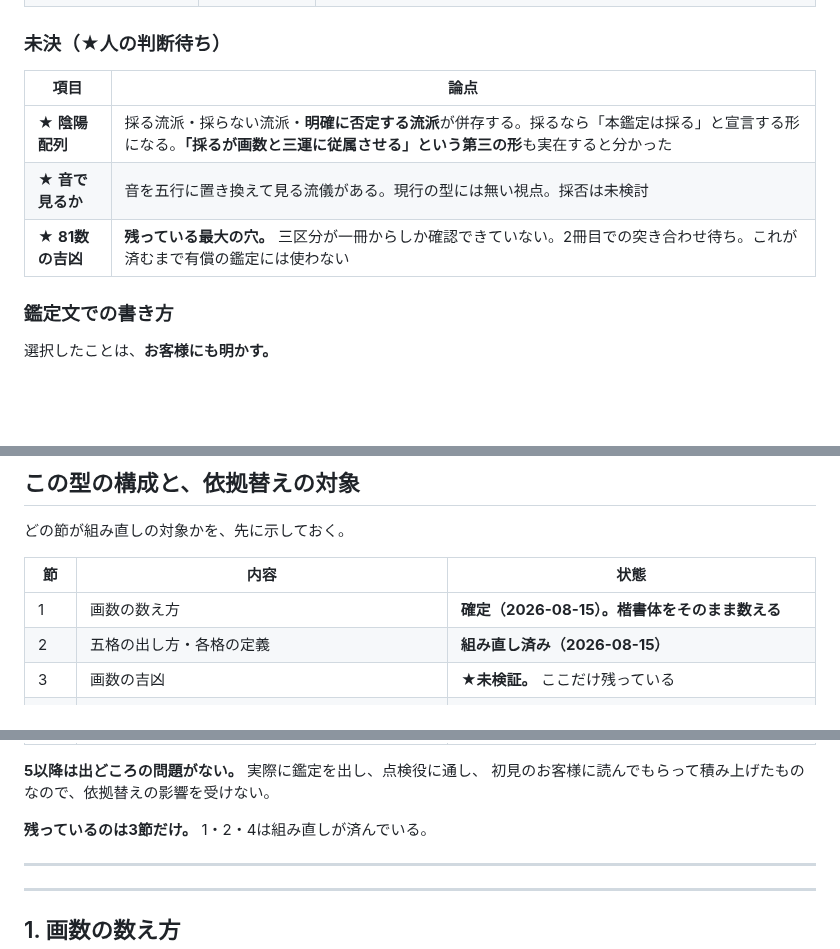
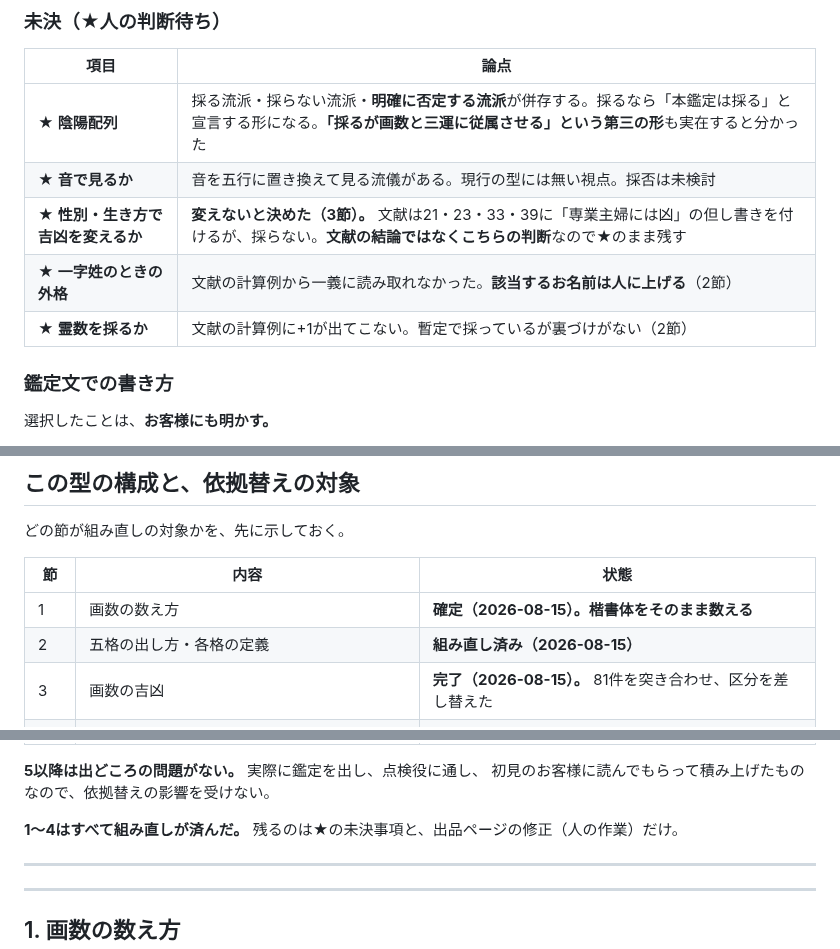
Before and after one commit to Nanjgorilla/ai-office, a Markdown page: departments/coconala/鑑定の型.md, 3 parts joined by grey strips. Drawn GitHub-style; blank space fills up the shorter version.

```diff
--- a/departments/coconala/鑑定の型.md
+++ b/departments/coconala/鑑定の型.md
@@ -101,7 +116,9 @@
 |---|---|
 | ★ **陰陽配列** | 採る流派・採らない流派・**明確に否定する流派**が併存する。採るなら「本鑑定は採る」と宣言する形になる。**「採るが画数と三運に従属させる」という第三の形**も実在すると分かった |
 | ★ **音で見るか** | 音を五行に置き換えて見る流儀がある。現行の型には無い視点。採否は未検討 |
-| ★ **81数の吉凶** | **残っている最大の穴。** 三区分が一冊からしか確認できていない。2冊目での突き合わせ待ち。これが済むまで有償の鑑定には使わない |
+| ★ **性別・生き方で吉凶を変えるか** | **変えないと決めた（3節）。** 文献は21・23・33・39に「専業主婦には凶」の但し書きを付けるが、採らない。**文献の結論ではなくこちらの判断**なので★のまま残す |
+| ★ **一字姓のときの外格** | 文献の計算例から一義に読み取れなかった。**該当するお名前は人に上げる**（2節） |
+| ★ **霊数を採るか** | 文献の計算例に+1が出てこない。暫定で採っているが裏づけがない（2節） |
 
 ### 鑑定文での書き方
 
@@ -125,7 +142,7 @@
 |---|---|---|
 | 1 | 画数の数え方 | **確定（2026-08-15）。楷書体をそのまま数える** |
 | 2 | 五格の出し方・各格の定義 | **組み直し済み（2026-08-15）** |
-| 3 | 画数の吉凶 | **★未検証。** ここだけ残っている |
+| 3 | 画数の吉凶 | **完了（2026-08-15）。** 81件を突き合わせ、区分を差し替えた |
 | 4 | 三才配置 | **組み直し済み（2026-08-15）。** 五行の規則から導く |
 | 4-2 | 陰陽 | 廃止（★再検討の材料あり） |
 | 5 | 鑑定文の構成 | そのまま有効 |
@@ -140,7 +157,7 @@
 **5以降は出どころの問題がない。** 実際に鑑定を出し、点検役に通し、
 初見のお客様に読んでもらって積み上げたものなので、依拠替えの影響を受けない。
 
-**残っているのは3節だけ。** 1・2・4は組み直しが済んでいる。
+**1〜4はすべて組み直しが済んだ。** 残るのは★の未決事項と、出品ページの修正（人の作業）だけ。
 
 ---
 
```
Also changed, not shown: other parts of departments/coconala/鑑定の型.md (+60 -80 lines), .claude/agents/coconala-kantei-checker.md (+8 -5 lines), departments/coconala/CLAUDE.md (+2 -0 lines).
